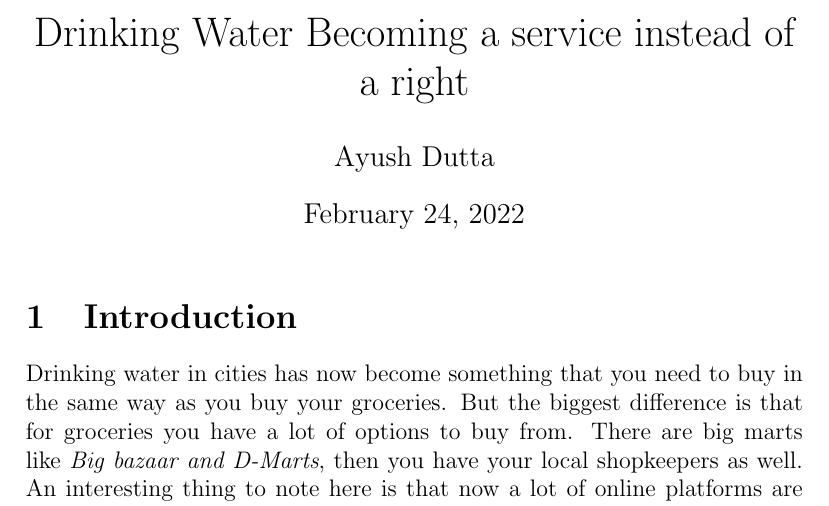
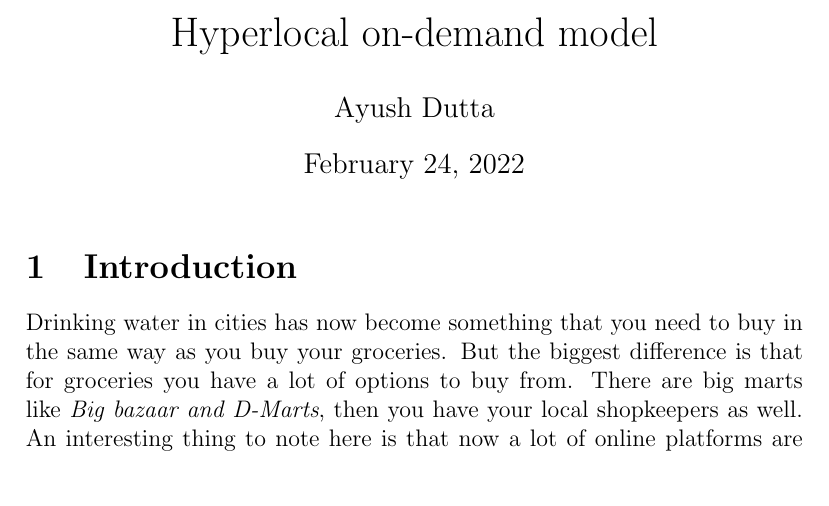
Before and after one commit to ItsAyush02/BEE-Term-Paper, a LaTeX document (Term_Paper.tex): part of page 1 of 4, cut at the place of the change. Compiled offline with pdfLaTeX.

Commit message:
Update Term_Paper.tex

```diff
--- a/Term_Paper.tex
+++ b/Term_Paper.tex
@@ -1,6 +1,6 @@
 \documentclass[a4paper, 12pt]{article}
 
-\title{Drinking Water Becoming a service instead of a right}
+\title{Hyperlocal on-demand model}
 \author{Ayush Dutta}
 
 \begin{document}
```
